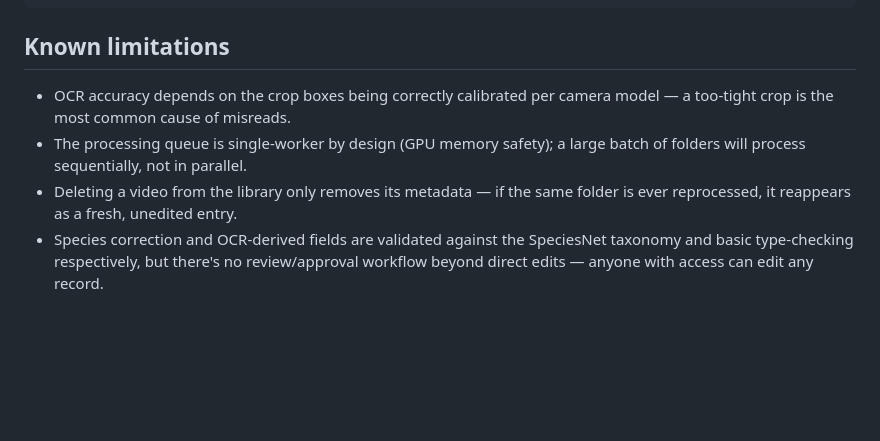
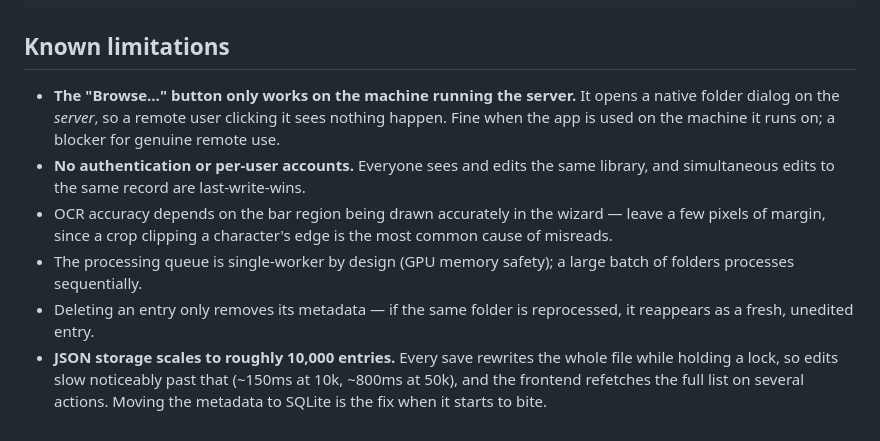
Before and after one commit to cwsapp05/ArbCameraTrapCV, a Markdown page: README.md, the part around one of its changes. Drawn GitHub-style; blank space fills up the shorter version.

```diff
--- a/README.md
+++ b/README.md
@@ -99,7 +154,9 @@ runs/                Per-job outputs + the video/species/job metadata stores (gi
 
 ## Known limitations
 
-- OCR accuracy depends on the crop boxes being correctly calibrated per camera model — a too-tight crop is the most common cause of misreads.
-- The processing queue is single-worker by design (GPU memory safety); a large batch of folders will process sequentially, not in parallel.
-- Deleting a video from the library only removes its metadata — if the same folder is ever reprocessed, it reappears as a fresh, unedited entry.
-- Species correction and OCR-derived fields are validated against the SpeciesNet taxonomy and basic type-checking respectively, but there's no review/approval workflow beyond direct edits — anyone with access can edit any record.
+- **The "Browse…" button only works on the machine running the server.** It opens a native folder dialog on the *server*, so a remote user clicking it sees nothing happen. Fine when the app is used on the machine it runs on; a blocker for genuine remote use.
+- **No authentication or per-user accounts.** Everyone sees and edits the same library, and simultaneous edits to the same record are last-write-wins.
+- OCR accuracy depends on the bar region being drawn accurately in the wizard — leave a few pixels of margin, since a crop clipping a character's edge is the most common cause of misreads.
+- The processing queue is single-worker by design (GPU memory safety); a large batch of folders processes sequentially.
+- Deleting an entry only removes its metadata — if the same folder is reprocessed, it reappears as a fresh, unedited entry.
+- **JSON storage scales to roughly 10,000 entries.** Every save rewrites the whole file while holding a lock, so edits slow noticeably past that (~150ms at 10k, ~800ms at 50k), and the frontend refetches the full list on several actions. Moving the metadata to SQLite is the fix when it starts to bite.
```
Also changed, not shown: other parts of README.md (+97 -42 lines).
